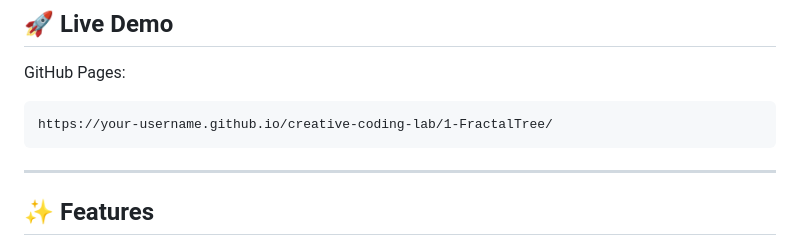
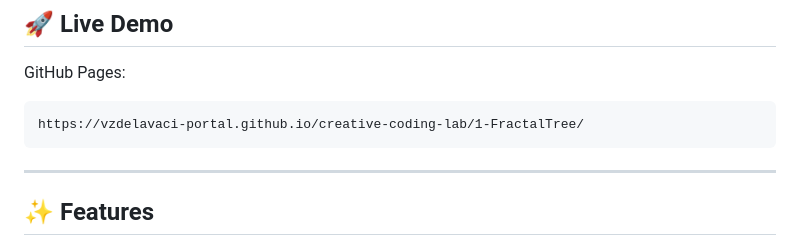
Before and after one commit to Vzdelavaci-portal/creative-coding-lab, a Markdown page: 1-FractalTree/README.md, the part around the change. Drawn GitHub-style.

Commit message:
Revise README for Interactive Fractal Tree project
Updated README.md to include additional project details and a live demo link.

````diff
--- a/1-FractalTree/README.md
+++ b/1-FractalTree/README.md
@@ -13,7 +13,7 @@ Move your mouse across the screen and watch the tree dynamically change its shap
 GitHub Pages:
 
 ```text
-https://your-username.github.io/creative-coding-lab/1-FractalTree/
+https://vzdelavaci-portal.github.io/creative-coding-lab/1-FractalTree/
 ```
 
 ---
````
